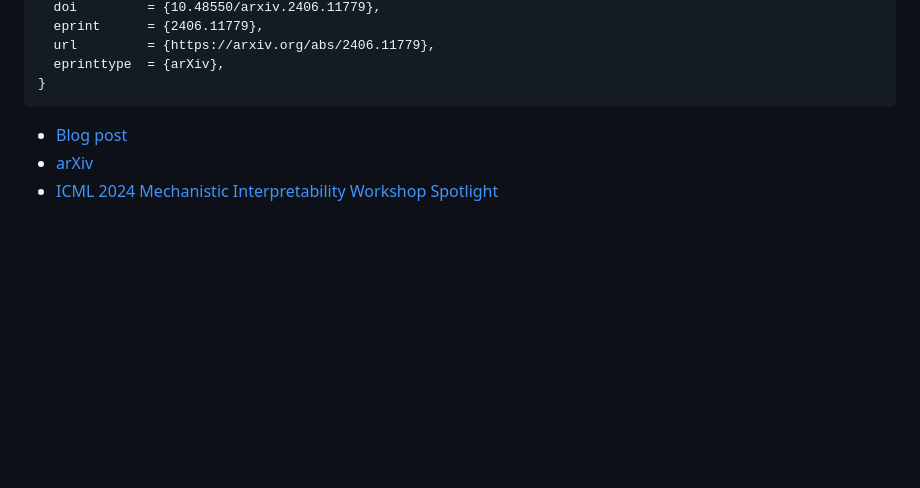
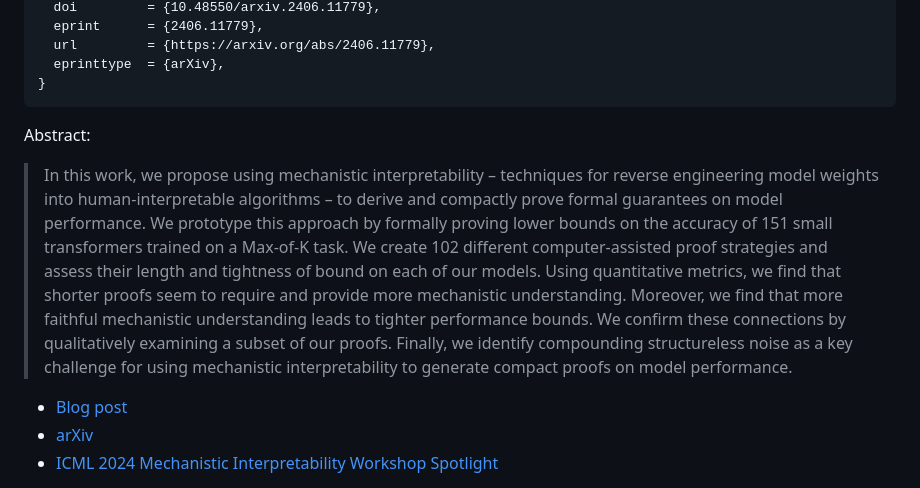
Before and after one commit to JasonGross/guarantees-based-mechanistic-interpretability, a Markdown page: README.md, the part around the change. Drawn GitHub-style; blank space fills up the shorter version.

````diff
--- a/README.md
+++ b/README.md
@@ -20,6 +20,8 @@ Successor to https://github.com/JasonGross/neural-net-coq-interp.
   eprinttype  = {arXiv},
 }
 ```
+Abstract:
+> In this work, we propose using mechanistic interpretability – techniques for reverse engineering model weights into human-interpretable algorithms – to derive and compactly prove formal guarantees on model performance. We prototype this approach by formally proving lower bounds on the accuracy of 151 small transformers trained on a Max-of-K task. We create 102 different computer-assisted proof strategies and assess their length and tightness of bound on each of our models. Using quantitative metrics, we find that shorter proofs seem to require and provide more mechanistic understanding. Moreover, we find that more faithful mechanistic understanding leads to tighter performance bounds. We confirm these connections by qualitatively examining a subset of our proofs. Finally, we identify compounding structureless noise as a key challenge for using mechanistic interpretability to generate compact proofs on model performance.
 
 - [Blog post](https://www.alignmentforum.org/posts/bRsKimQcPTX3tNNJZ/compact-proofs-of-model-performance-via-mechanistic)
 - [arXiv](https://arxiv.org/abs/2406.11779)
````
